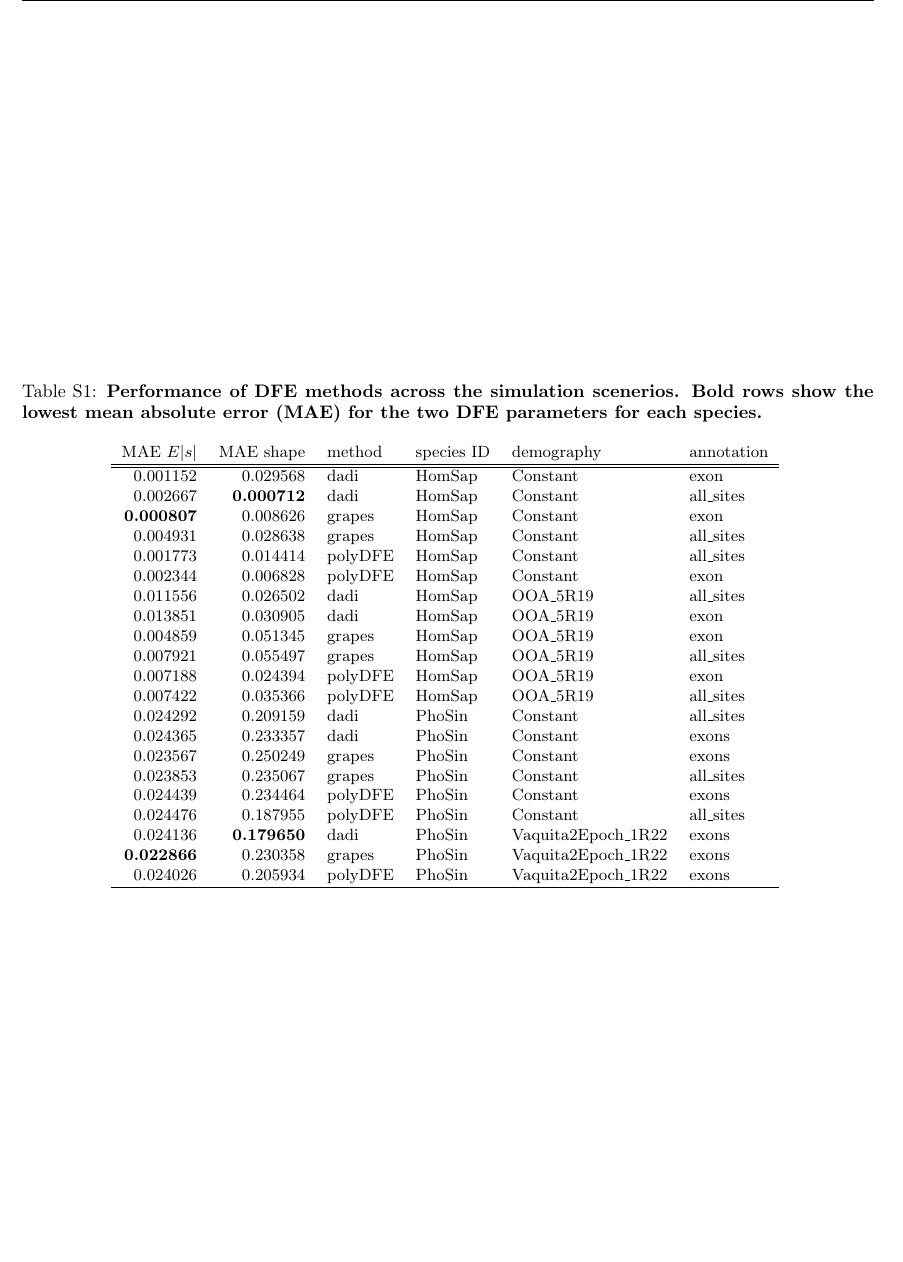
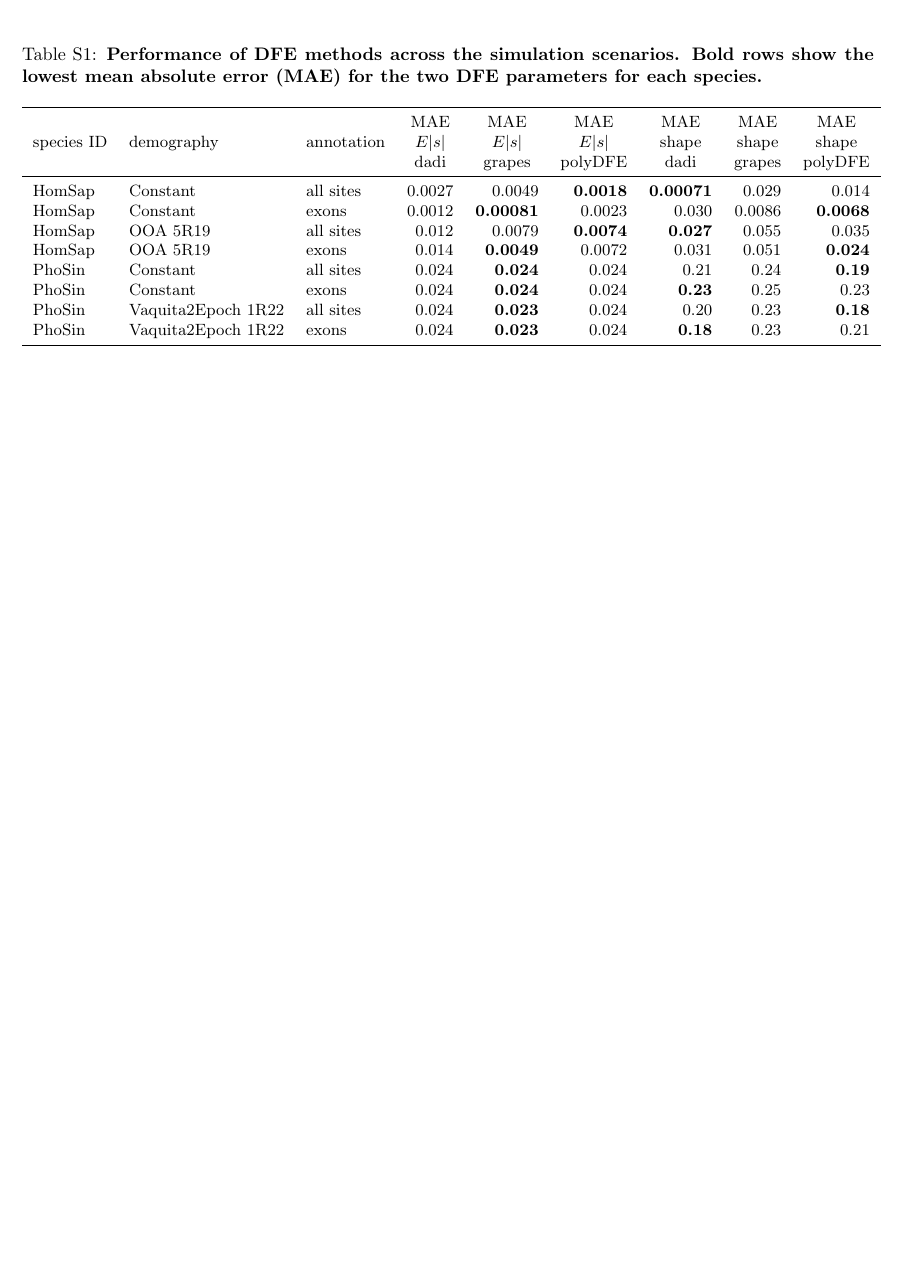
Before and after one commit to popsim-consortium/analysis2_manuscript, a LaTeX document (analysis2_manuscript.tex): part of page 16 of 17 before the commit and part of page 14 of 16 after it, cut so that both start at the same text, the shorter picture padded with empty space. Compiled offline with pdfLaTeX.

Commit message:
updated loss table (#22)

```diff
--- a/analysis2_manuscript.tex
+++ b/analysis2_manuscript.tex
@@ -17,6 +17,9 @@
 \usepackage{mathrsfs}
 \usepackage{graphicx}
 \usepackage{lipsum}
+\usepackage{makecell}
+
+
 
 \pagestyle{fancy}
 \fancyhead[R]{\textbf{\stdpopsim with selection}}
@@ -702,38 +705,27 @@
 \begin{table}[ht]
 \centering
 \small
-\caption{\bf{Performance of DFE methods across the simulation scenerios}.
+\caption{\bf{Performance of DFE methods across the simulation scenarios}.
 Bold rows show the lowest mean absolute error (MAE) for the two DFE parameters
 for each species.}
-\begin{tabular}{rrllll}
-MAE $E|s|$ & MAE shape & method & species ID & demography & annotation \\
-\hline
-\hline
-0.001152 & 0.029568 & dadi & HomSap & Constant & exon \\
-0.002667 & \bf{0.000712} & dadi & HomSap & Constant & all\_sites \\
-\bf{0.000807} & 0.008626 & grapes & HomSap & Constant & exon \\
-0.004931 & 0.028638 & grapes & HomSap & Constant & all\_sites \\
-0.001773 & 0.014414 & polyDFE & HomSap & Constant & all\_sites \\
-0.002344 & 0.006828 & polyDFE & HomSap & Constant & exon \\
-0.011556 & 0.026502 & dadi & HomSap & OOA\_5R19 & all\_sites \\
-0.013851 & 0.030905 & dadi & HomSap & OOA\_5R19 & exon \\
-0.004859 & 0.051345 & grapes & HomSap & OOA\_5R19 & exon \\
-0.007921 & 0.055497 & grapes & HomSap & OOA\_5R19 & all\_sites \\
-0.007188 & 0.024394 & polyDFE & HomSap & OOA\_5R19 & exon \\
-0.007422 & 0.035366 & polyDFE & HomSap & OOA\_5R19 & all\_sites \\
-0.024292 & 0.209159 & dadi & PhoSin & Constant & all\_sites \\
-0.024365 & 0.233357 & dadi & PhoSin & Constant & exons \\
-0.023567 & 0.250249 & grapes & PhoSin & Constant & exons \\
-0.023853 & 0.235067 & grapes & PhoSin & Constant & all\_sites \\
-0.024439 & 0.234464 & polyDFE & PhoSin & Constant & exons \\
-0.024476 & 0.187955 & polyDFE & PhoSin & Constant & all\_sites \\
-0.024136 & \bf{0.179650} & dadi & PhoSin & Vaquita2Epoch\_1R22 & exons \\
-\bf{0.022866} & 0.230358 & grapes & PhoSin & Vaquita2Epoch\_1R22 & exons \\
-0.024026 & 0.205934 & polyDFE & PhoSin & Vaquita2Epoch\_1R22 & exons \\
-\hline
+\begin{tabular}{lllrrrrrr}
+\toprule
+species ID & demography & annotation & \makecell{MAE \\ $E|s|$ \\ dadi} & \makecell{MAE \\ $E|s|$ \\ grapes} & \makecell{MAE \\ $E|s|$ \\ polyDFE} & \makecell{MAE \\ shape \\ dadi} & \makecell{MAE \\ shape \\ grapes} & \makecell{MAE \\ shape \\ polyDFE} \\
+\midrule
+HomSap & Constant & all sites & 0.0027 & 0.0049 & \bf{0.0018} & \bf{0.00071} & 0.029 & 0.014 \\
+HomSap & Constant & exons & 0.0012 & \bf{0.00081} & 0.0023 & 0.030 & 0.0086 & \bf{0.0068} \\
+HomSap & OOA 5R19 & all sites & 0.012 & 0.0079 & \bf{0.0074} & \bf{0.027} & 0.055 & 0.035 \\
+HomSap & OOA 5R19 & exons & 0.014 & \bf{0.0049} & 0.0072 & 0.031 & 0.051 & \bf{0.024} \\
+PhoSin & Constant & all sites & 0.024 & \bf{0.024} & 0.024 & 0.21 & 0.24 & \bf{0.19} \\
+PhoSin & Constant & exons & 0.024 & \bf{0.024} & 0.024 & \bf{0.23} & 0.25 & 0.23 \\
+PhoSin & Vaquita2Epoch 1R22 & all sites & 0.024 & \bf{0.023} & 0.024 & 0.20 & 0.23 & \bf{0.18} \\
+PhoSin & Vaquita2Epoch 1R22 & exons & 0.024 & \bf{0.023} & 0.024 & \bf{0.18} & 0.23 & 0.21 \\
+\bottomrule
 \end{tabular}
 \label{tab:dfe_table}
 \end{table}
+
+
 
 
 
```
